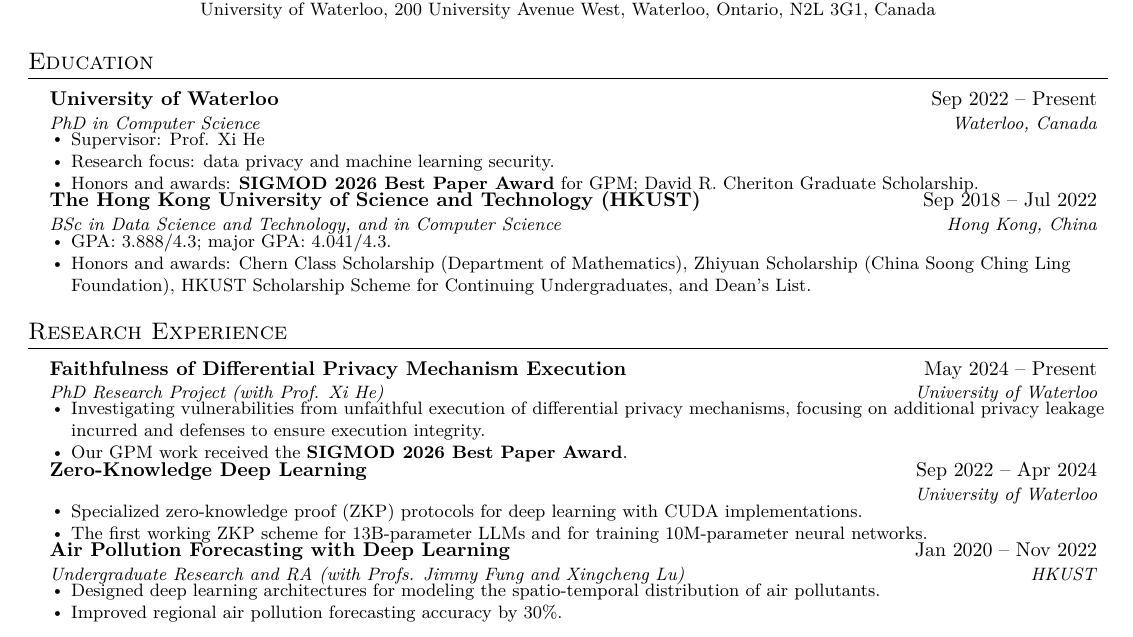
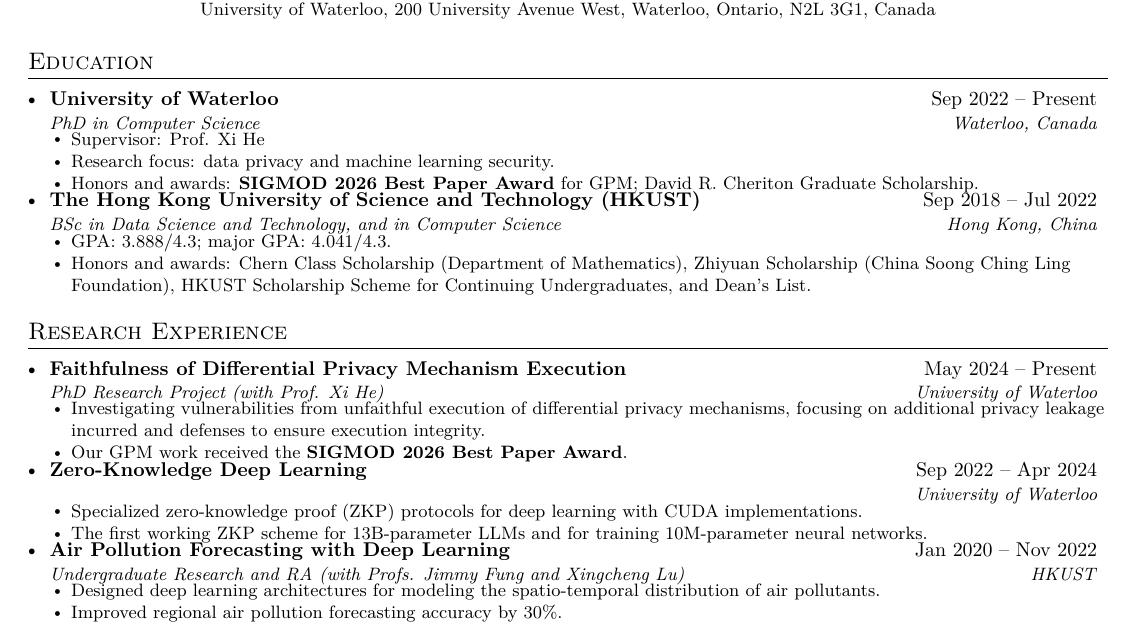
Before and after one commit to jvhs0706/jvhs0706.github.io, a LaTeX CV (cv.tex): part of the page, cut so that both start at the same text. Compiled offline with XeLaTeX.

Commit message:
Update personal website content at 2026-08-09, 17:50:35, from ubuntu2404-102

```diff
--- a/cv.tex
+++ b/cv.tex
@@ -69,11 +69,11 @@
 
 \renewcommand\labelitemii{$\vcenter{\hbox{\tiny$\bullet$}}$}
 
-\newcommand{\resumeSubHeadingListStart}{\begin{itemize}[leftmargin=0.15in, label={}]}
+\newcommand{\resumeSubHeadingListStart}{\begin{itemize}}
 \newcommand{\resumeSubHeadingListEnd}{\end{itemize}}
-\newcommand{\resumeItemListStart}{\begin{itemize}[leftmargin=0.15in, topsep=2pt, itemsep=1pt, parsep=0pt, partopsep=0pt]}
+\newcommand{\resumeItemListStart}{\begin{itemize}}
 \newcommand{\resumeItemListEnd}{\end{itemize}\vspace{-4pt}}
-\newcommand{\resumeEnumListStart}{\begin{enumerate}[leftmargin=0.15in, topsep=2pt, itemsep=2pt, parsep=0pt, partopsep=0pt]}
+\newcommand{\resumeEnumListStart}{\begin{enumerate}}
 \newcommand{\resumeEnumListEnd}{\end{enumerate}}
 
 \newcommand{\cofa}{\textsuperscript{*}}
```
Also changed, not shown: haochen-sun-cv.pdf, 1 other file.
